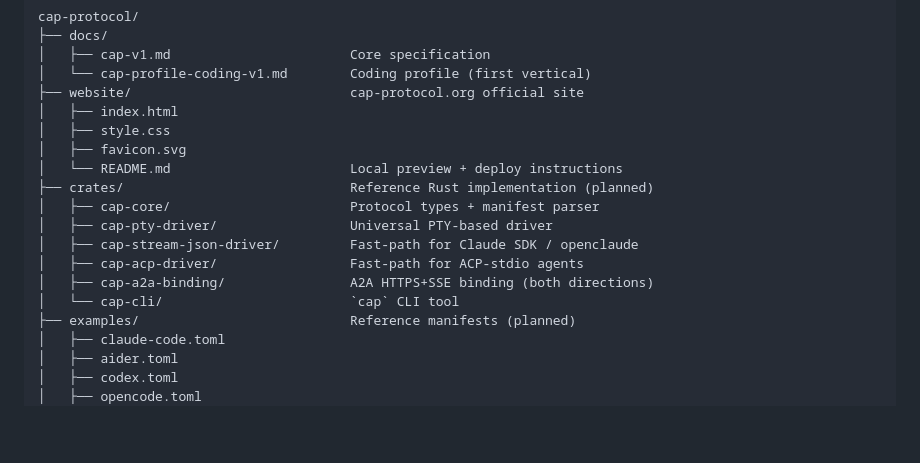
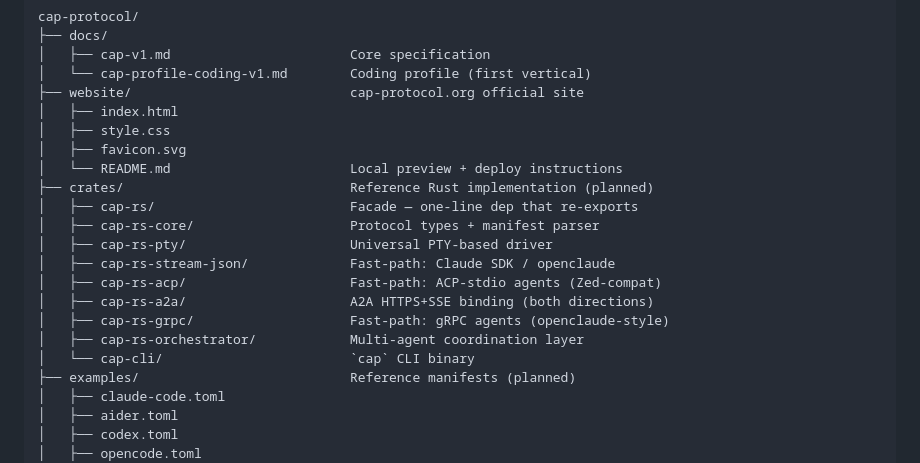
Before and after one commit to rsclaw-ai/cap-protocol, a Markdown page: README.md, the part around the change. Rendered like a GitHub page; blank space fills up the shorter version.

Commit message:
docs(cap): rename Rust crates to cap-rs-* (cap-core was taken on crates.io)

```diff
--- a/README.md
+++ b/README.md
@@ -69,12 +69,15 @@ cap-protocol/
 │   ├── favicon.svg
 │   └── README.md                       Local preview + deploy instructions
 ├── crates/                             Reference Rust implementation (planned)
-│   ├── cap-core/                       Protocol types + manifest parser
-│   ├── cap-pty-driver/                 Universal PTY-based driver
-│   ├── cap-stream-json-driver/         Fast-path for Claude SDK / openclaude
-│   ├── cap-acp-driver/                 Fast-path for ACP-stdio agents
-│   ├── cap-a2a-binding/                A2A HTTPS+SSE binding (both directions)
-│   └── cap-cli/                        `cap` CLI tool
+│   ├── cap-rs/                         Facade — one-line dep that re-exports
+│   ├── cap-rs-core/                    Protocol types + manifest parser
+│   ├── cap-rs-pty/                     Universal PTY-based driver
+│   ├── cap-rs-stream-json/             Fast-path: Claude SDK / openclaude
+│   ├── cap-rs-acp/                     Fast-path: ACP-stdio agents (Zed-compat)
+│   ├── cap-rs-a2a/                     A2A HTTPS+SSE binding (both directions)
+│   ├── cap-rs-grpc/                    Fast-path: gRPC agents (openclaude-style)
+│   ├── cap-rs-orchestrator/            Multi-agent coordination layer
+│   └── cap-cli/                        `cap` CLI binary
 ├── examples/                           Reference manifests (planned)
 │   ├── claude-code.toml
 │   ├── aider.toml
```
